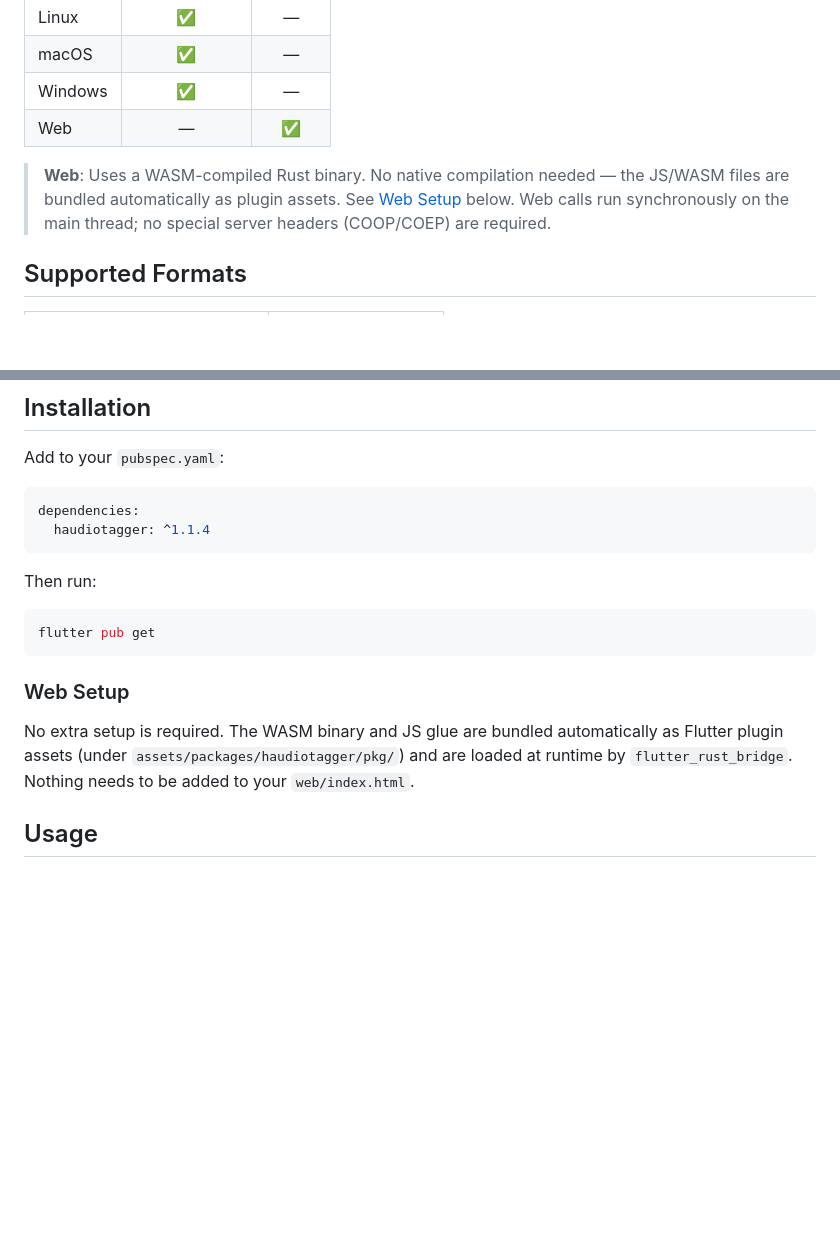
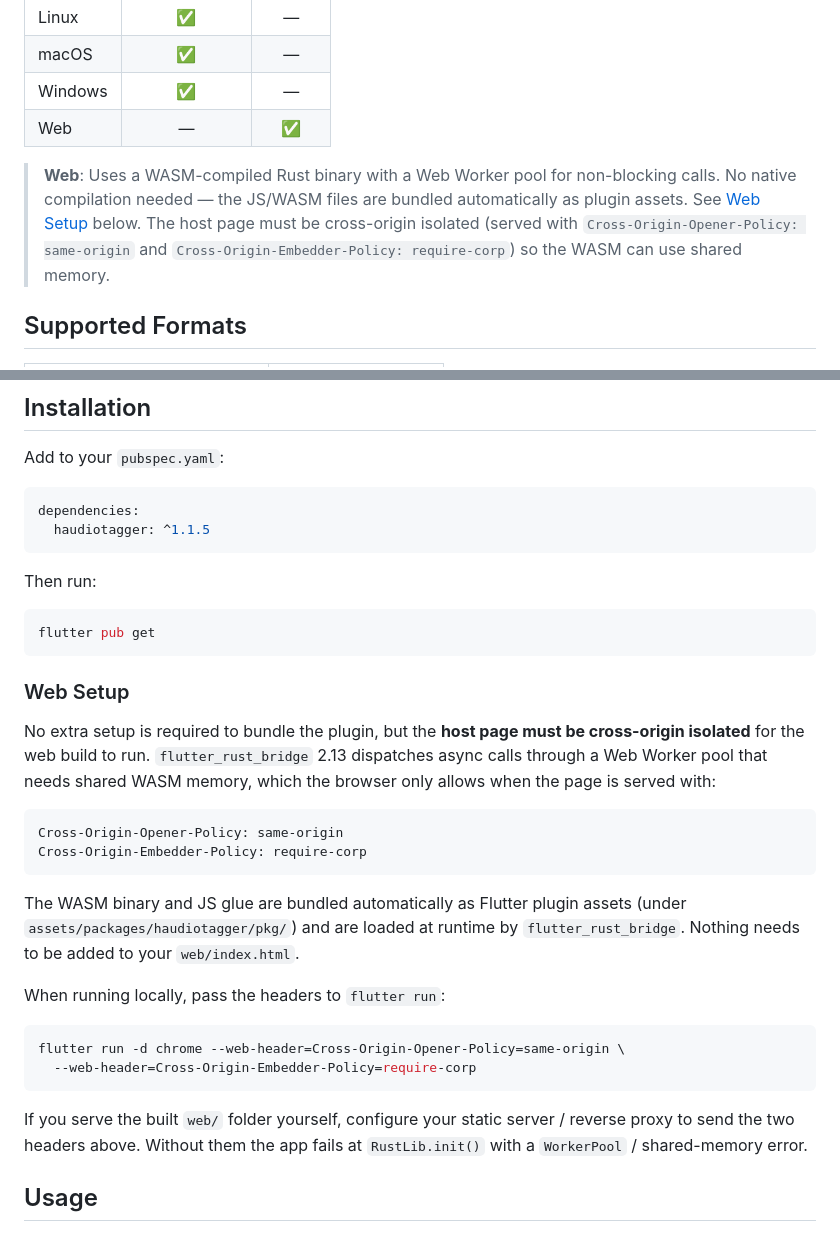
Before and after one commit to Hirdaya-Shrestha/haudiotagger, a Markdown page: README.md, 2 parts joined by grey strips. Drawn GitHub-style; blank space fills up the shorter version.

Commit message:
chore: README and CHANGELOG updated

````diff
--- a/README.md
+++ b/README.md
@@ -43,7 +43,7 @@ Built on [lofty](https://github.com/Serial-ATA/lofty-rs).
 | Windows | ✅ | — |
 | Web | — | ✅ |
 
-> **Web**: Uses a WASM-compiled Rust binary. No native compilation needed — the JS/WASM files are bundled automatically as plugin assets. See [Web Setup](#web-setup) below. Web calls run synchronously on the main thread; no special server headers (COOP/COEP) are required.
+> **Web**: Uses a WASM-compiled Rust binary with a Web Worker pool for non-blocking calls. No native compilation needed — the JS/WASM files are bundled automatically as plugin assets. See [Web Setup](#web-setup) below. The host page must be cross-origin isolated (served with `Cross-Origin-Opener-Policy: same-origin` and `Cross-Origin-Embedder-Policy: require-corp`) so the WASM can use shared memory.
 
 ## Supported Formats
 
@@ -66,7 +66,7 @@ Add to your `pubspec.yaml`:
 
 ```yaml
 dependencies:
-  haudiotagger: ^1.1.4
+  haudiotagger: ^1.1.5
 ```
 
 Then run:
@@ -77,10 +77,30 @@ flutter pub get
 
 ### Web Setup
 
-No extra setup is required. The WASM binary and JS glue are bundled
-automatically as Flutter plugin assets (under
-`assets/packages/haudiotagger/pkg/`) and are loaded at runtime by
+No extra setup is required to bundle the plugin, but the **host page must be
+cross-origin isolated** for the web build to run. `flutter_rust_bridge` 2.13
+dispatches async calls through a Web Worker pool that needs shared WASM memory,
+which the browser only allows when the page is served with:
+
+```
+Cross-Origin-Opener-Policy: same-origin
+Cross-Origin-Embedder-Policy: require-corp
+```
+
+The WASM binary and JS glue are bundled automatically as Flutter plugin assets
+(under `assets/packages/haudiotagger/pkg/`) and are loaded at runtime by
 `flutter_rust_bridge`. Nothing needs to be added to your `web/index.html`.
+
+When running locally, pass the headers to `flutter run`:
+
+```bash
+flutter run -d chrome --web-header=Cross-Origin-Opener-Policy=same-origin \
+  --web-header=Cross-Origin-Embedder-Policy=require-corp
+```
+
+If you serve the built `web/` folder yourself, configure your static server /
+reverse proxy to send the two headers above. Without them the app fails at
+`RustLib.init()` with a `WorkerPool` / shared-memory error.
 
 ## Usage
 
````
Also changed, not shown: CHANGELOG.md (+7 -0 lines).
